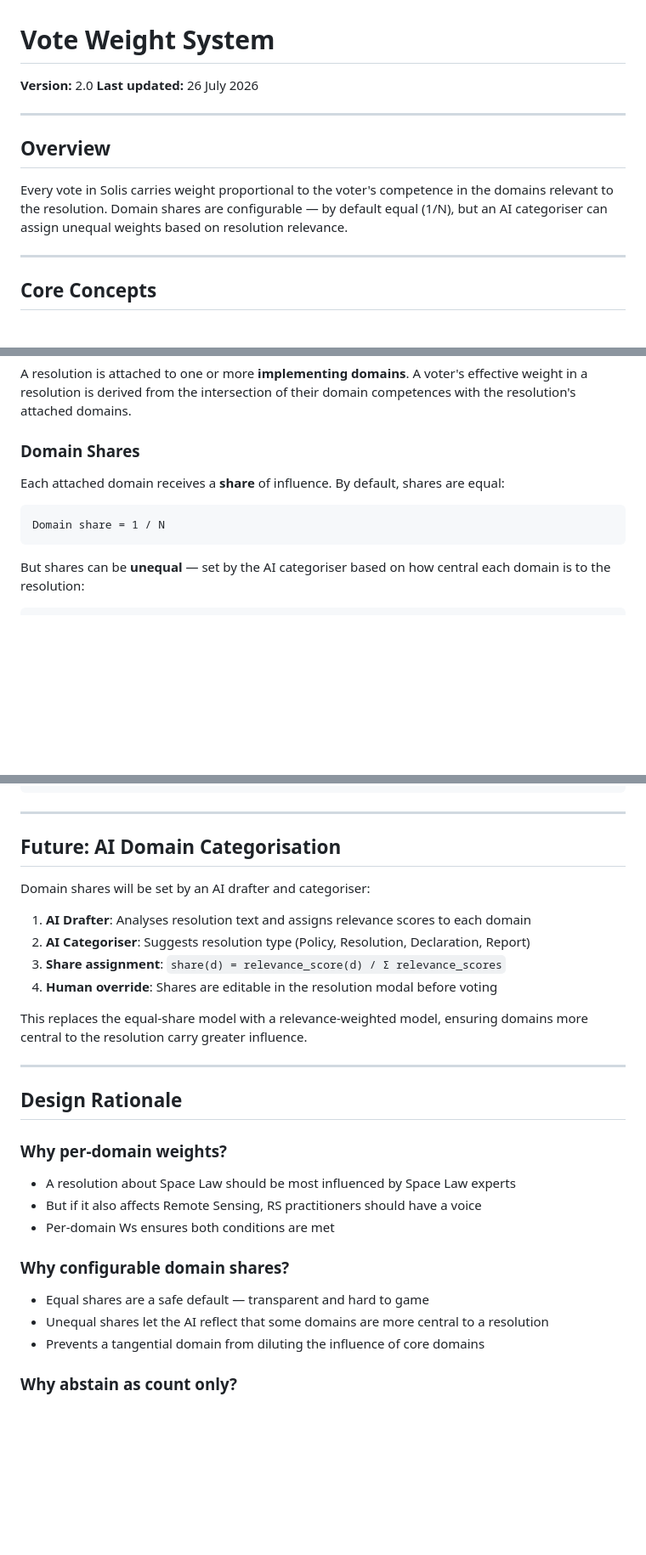
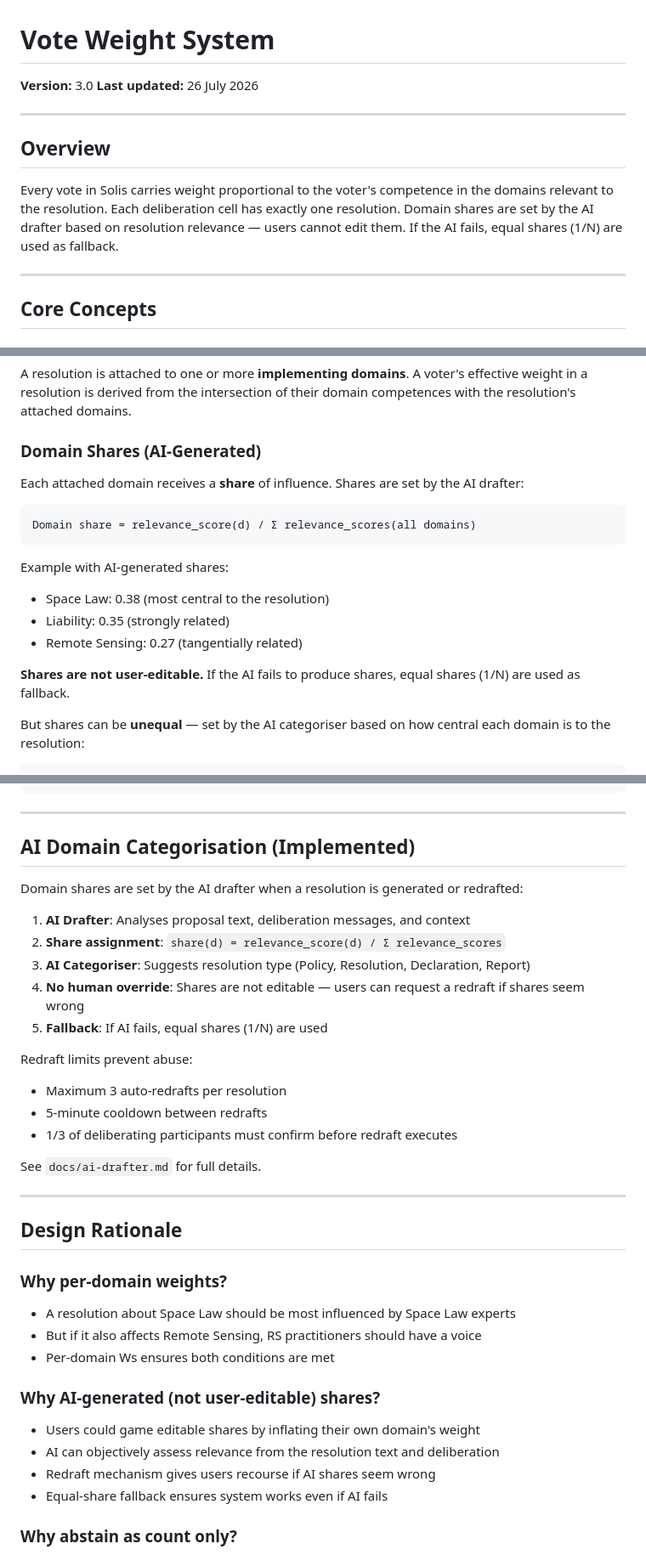
Before and after one commit to oumo-os/solis, a Markdown page: docs/vote-weight-system.md, 3 parts joined by grey strips. Shown at 85% size. Rendered like a GitHub page; blank space fills up the shorter version.

````diff
--- a/docs/vote-weight-system.md
+++ b/docs/vote-weight-system.md
@@ -1,13 +1,13 @@
 # Vote Weight System
 
-**Version:** 2.0
+**Version:** 3.0
 **Last updated:** 26 July 2026
 
 ---
 
 ## Overview
 
-Every vote in Solis carries weight proportional to the voter's competence in the domains relevant to the resolution. Domain shares are configurable — by default equal (1/N), but an AI categoriser can assign unequal weights based on resolution relevance.
+Every vote in Solis carries weight proportional to the voter's competence in the domains relevant to the resolution. Each deliberation cell has exactly one resolution. Domain shares are set by the AI drafter based on resolution relevance — users cannot edit them. If the AI fails, equal shares (1/N) are used as fallback.
 
 ---
 
@@ -21,13 +21,20 @@ Each participant has a **Ws value per domain** — a number between 0 and 3000 r
 
 A resolution is attached to one or more **implementing domains**. A voter's effective weight in a resolution is derived from the intersection of their domain competences with the resolution's attached domains.
 
-### Domain Shares
+### Domain Shares (AI-Generated)
 
-Each attached domain receives a **share** of influence. By default, shares are equal:
+Each attached domain receives a **share** of influence. Shares are set by the AI drafter:
 
 ```
-Domain share = 1 / N
+Domain share = relevance_score(d) / Σ relevance_scores(all domains)
 ```
+
+Example with AI-generated shares:
+- Space Law: 0.38 (most central to the resolution)
+- Liability: 0.35 (strongly related)
+- Remote Sensing: 0.27 (tangentially related)
+
+**Shares are not user-editable.** If the AI fails to produce shares, equal shares (1/N) are used as fallback.
 
 But shares can be **unequal** — set by the AI categoriser based on how central each domain is to the resolution:
 
@@ -172,16 +179,22 @@ Result                  Passed — Yea 84% exceeds >50% threshold
 
 ---
 
-## Future: AI Domain Categorisation
+## AI Domain Categorisation (Implemented)
 
-Domain shares will be set by an AI drafter and categoriser:
+Domain shares are set by the AI drafter when a resolution is generated or redrafted:
 
-1. **AI Drafter**: Analyses resolution text and assigns relevance scores to each domain
-2. **AI Categoriser**: Suggests resolution type (Policy, Resolution, Declaration, Report)
-3. **Share assignment**: `share(d) = relevance_score(d) / Σ relevance_scores`
-4. **Human override**: Shares are editable in the resolution modal before voting
+1. **AI Drafter**: Analyses proposal text, deliberation messages, and context
+2. **Share assignment**: `share(d) = relevance_score(d) / Σ relevance_scores`
+3. **AI Categoriser**: Suggests resolution type (Policy, Resolution, Declaration, Report)
+4. **No human override**: Shares are not editable — users can request a redraft if shares seem wrong
+5. **Fallback**: If AI fails, equal shares (1/N) are used
 
-This replaces the equal-share model with a relevance-weighted model, ensuring domains more central to the resolution carry greater influence.
+Redraft limits prevent abuse:
+- Maximum 3 auto-redrafts per resolution
+- 5-minute cooldown between redrafts
+- 1/3 of deliberating participants must confirm before redraft executes
+
+See `docs/ai-drafter.md` for full details.
 
 ---
 
@@ -193,11 +206,12 @@ This replaces the equal-share model with a relevance-weighted model, ensuring do
 - But if it also affects Remote Sensing, RS practitioners should have a voice
 - Per-domain Ws ensures both conditions are met
 
-### Why configurable domain shares?
+### Why AI-generated (not user-editable) shares?
 
-- Equal shares are a safe default — transparent and hard to game
-- Unequal shares let the AI reflect that some domains are more central to a resolution
-- Prevents a tangential domain from diluting the influence of core domains
+- Users could game editable shares by inflating their own domain's weight
+- AI can objectively assess relevance from the resolution text and deliberation
+- Redraft mechanism gives users recourse if AI shares seem wrong
+- Equal-share fallback ensures system works even if AI fails
 
 ### Why abstain as count only?
 
````
Also changed, not shown: docs/ai-drafter.md (added, +283 -0 lines), docs/modal-design.md (+2 -2 lines).
